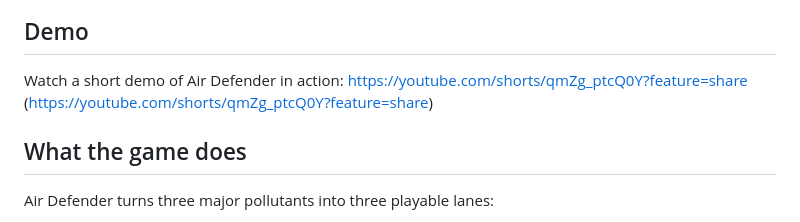
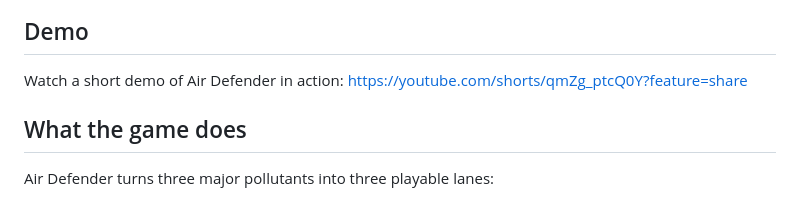
Before and after one commit to donaldbell/Air-Defender, a Markdown page: README.md, the part around the change. Rendered like a GitHub page.

Commit message:
Fix duplicate YouTube link in README
Removed duplicate YouTube link from the README.

```diff
--- a/README.md
+++ b/README.md
@@ -21,7 +21,6 @@ It's me, showing how the controller can be picked up and used wirelessly.
 ## Demo
 
 Watch a short demo of Air Defender in action: https://youtube.com/shorts/qmZg_ptcQ0Y?feature=share
-(https://youtube.com/shorts/qmZg_ptcQ0Y?feature=share)
 
 ## What the game does
 
```
